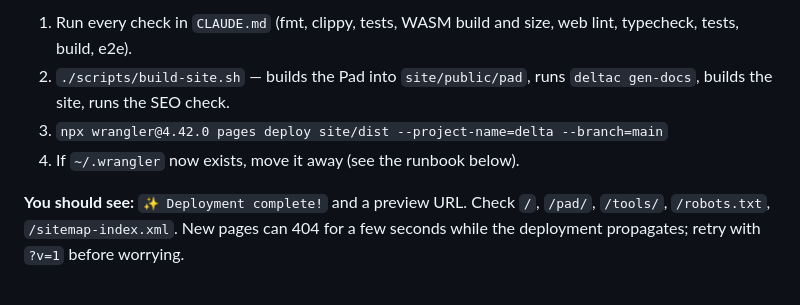
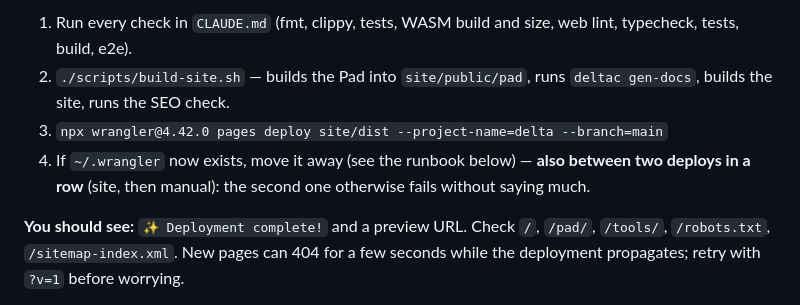
Before and after one commit to NandishSinha1403/delta, a Markdown page: manual/chapters/operating.md, the part around the change. GitHub-like rendering.

Commit message:
Runbook: move ~/.wrangler away between two deploys in a row

```diff
--- a/manual/chapters/operating.md
+++ b/manual/chapters/operating.md
@@ -25,7 +25,8 @@ login (`npx wrangler@4.42.0 login`), Rust, Node 22.
 2. `./scripts/build-site.sh` — builds the Pad into `site/public/pad`, runs `deltac gen-docs`,
    builds the site, runs the SEO check.
 3. `npx wrangler@4.42.0 pages deploy site/dist --project-name=delta --branch=main`
-4. If `~/.wrangler` now exists, move it away (see the runbook below).
+4. If `~/.wrangler` now exists, move it away (see the runbook below) — **also between two
+   deploys in a row** (site, then manual): the second one otherwise fails without saying much.
 
 **You should see:** `✨ Deployment complete!` and a preview URL. Check `/`, `/pad/`, `/tools/`,
 `/robots.txt`, `/sitemap-index.xml`. New pages can 404 for a few seconds while the deployment
```
Also changed, not shown: docs/v2/PROGRESS.md (+2 -1 lines).
